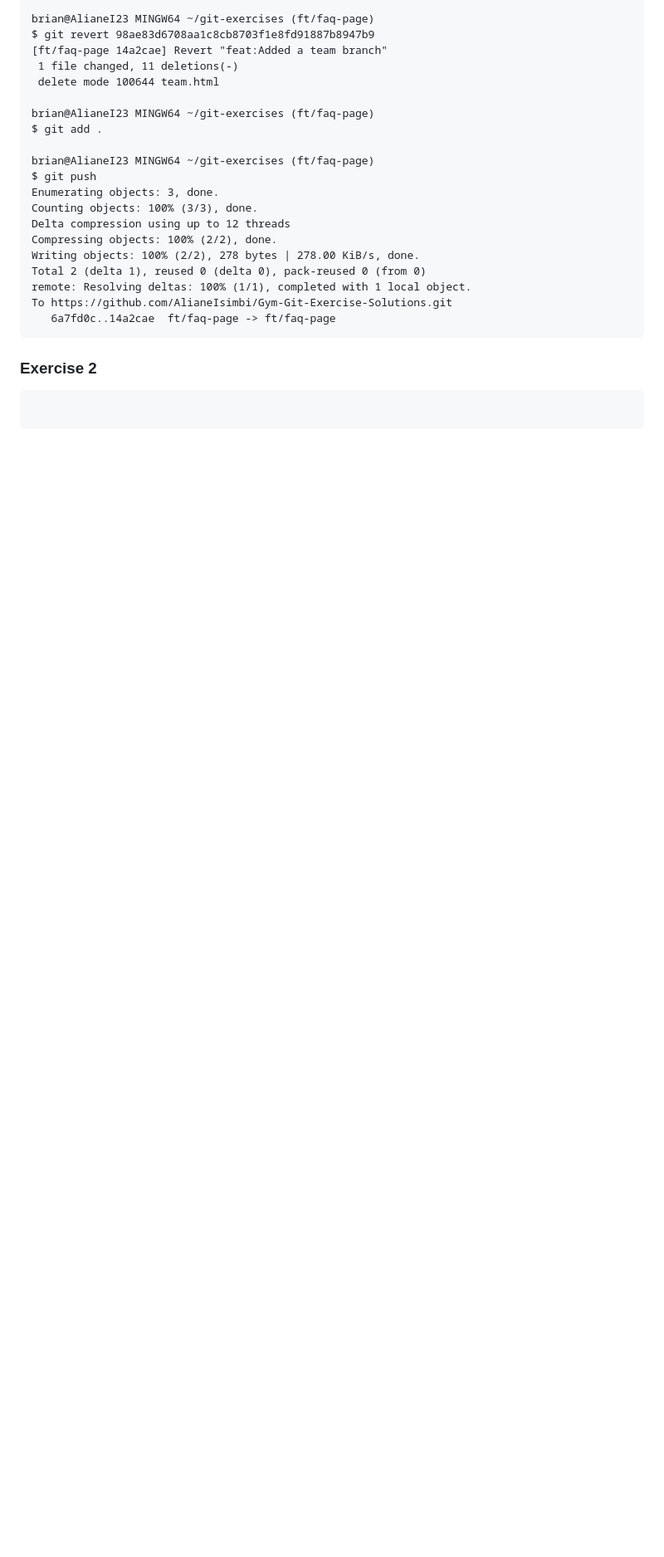
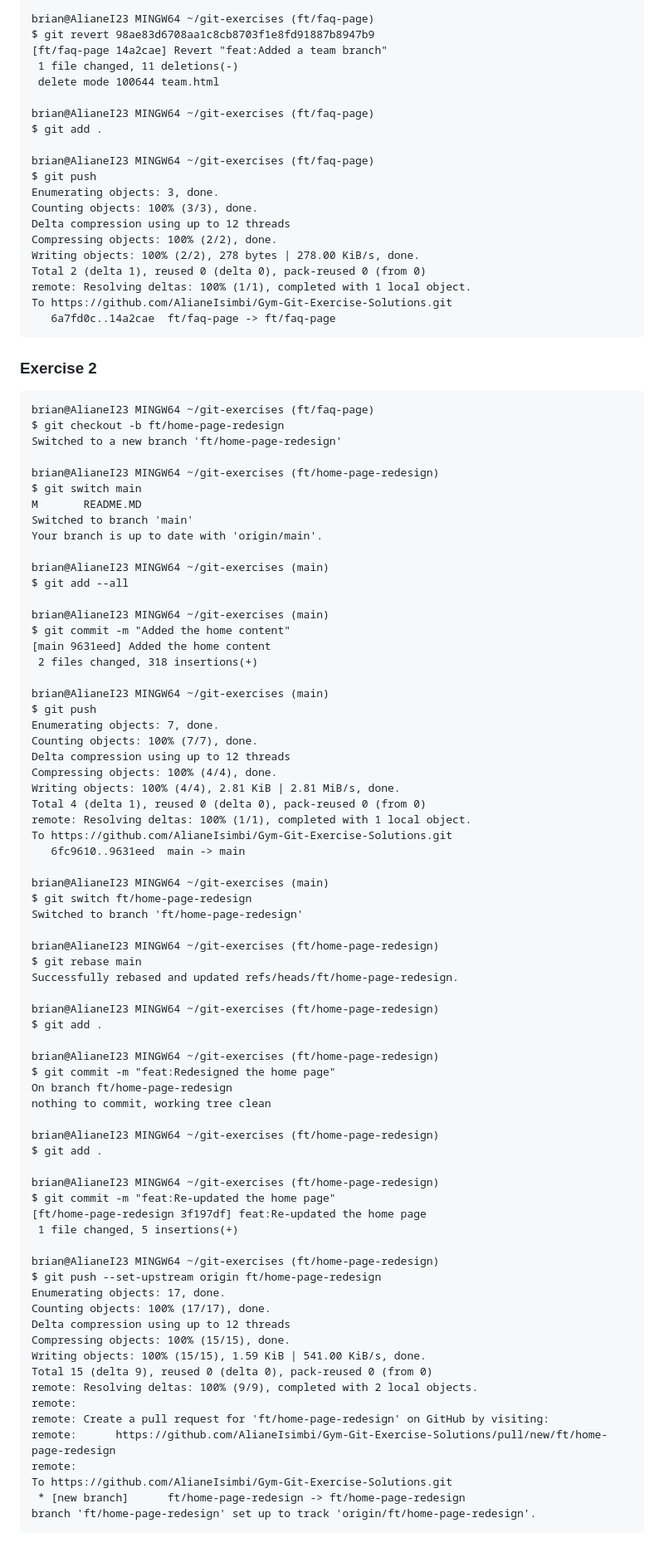
Before and after one commit to AlianeIsimbi/Gym-Git-Exercise-Solutions, a Markdown page: README.MD, the part around the change. Shown at 83% size. Rendered like a GitHub page; blank space fills up the shorter version.

````diff
--- a/README.MD
+++ b/README.MD
@@ -386,5 +386,74 @@ To https://github.com/AlianeIsimbi/Gym-Git-Exercise-Solutions.git
 ```
 ### Exercise 2
 ```
+brian@AlianeI23 MINGW64 ~/git-exercises (ft/faq-page)
+$ git checkout -b ft/home-page-redesign
+Switched to a new branch 'ft/home-page-redesign'
 
+brian@AlianeI23 MINGW64 ~/git-exercises (ft/home-page-redesign)
+$ git switch main
+M       README.MD
+Switched to branch 'main'
+Your branch is up to date with 'origin/main'.
+
+brian@AlianeI23 MINGW64 ~/git-exercises (main)
+$ git add --all
+
+brian@AlianeI23 MINGW64 ~/git-exercises (main)
+$ git commit -m "Added the home content"
+[main 9631eed] Added the home content
+ 2 files changed, 318 insertions(+)
+
+brian@AlianeI23 MINGW64 ~/git-exercises (main)
+$ git push
+Enumerating objects: 7, done.
+Counting objects: 100% (7/7), done.
+Delta compression using up to 12 threads
+Compressing objects: 100% (4/4), done.
+Writing objects: 100% (4/4), 2.81 KiB | 2.81 MiB/s, done.
+Total 4 (delta 1), reused 0 (delta 0), pack-reused 0 (from 0)
+remote: Resolving deltas: 100% (1/1), completed with 1 local object.
+To https://github.com/AlianeIsimbi/Gym-Git-Exercise-Solutions.git
+   6fc9610..9631eed  main -> main
+
+brian@AlianeI23 MINGW64 ~/git-exercises (main)
+$ git switch ft/home-page-redesign
+Switched to branch 'ft/home-page-redesign'
+
+brian@AlianeI23 MINGW64 ~/git-exercises (ft/home-page-redesign)
+$ git rebase main
+Successfully rebased and updated refs/heads/ft/home-page-redesign.
+
+brian@AlianeI23 MINGW64 ~/git-exercises (ft/home-page-redesign)
+$ git add .
+
+brian@AlianeI23 MINGW64 ~/git-exercises (ft/home-page-redesign)
+$ git commit -m "feat:Redesigned the home page"
+On branch ft/home-page-redesign
+nothing to commit, working tree clean
+
+brian@AlianeI23 MINGW64 ~/git-exercises (ft/home-page-redesign)
+$ git add .
+
+brian@AlianeI23 MINGW64 ~/git-exercises (ft/home-page-redesign)
+$ git commit -m "feat:Re-updated the home page"
+[ft/home-page-redesign 3f197df] feat:Re-updated the home page
+ 1 file changed, 5 insertions(+)
+
+brian@AlianeI23 MINGW64 ~/git-exercises (ft/home-page-redesign)
+$ git push --set-upstream origin ft/home-page-redesign
+Enumerating objects: 17, done.
+Counting objects: 100% (17/17), done.
+Delta compression using up to 12 threads
+Compressing objects: 100% (15/15), done.
+Writing objects: 100% (15/15), 1.59 KiB | 541.00 KiB/s, done.
+Total 15 (delta 9), reused 0 (delta 0), pack-reused 0 (from 0)
+remote: Resolving deltas: 100% (9/9), completed with 2 local objects.
+remote:
+remote: Create a pull request for 'ft/home-page-redesign' on GitHub by visiting:
+remote:      https://github.com/AlianeIsimbi/Gym-Git-Exercise-Solutions/pull/new/ft/home-page-redesign
+remote:
+To https://github.com/AlianeIsimbi/Gym-Git-Exercise-Solutions.git
+ * [new branch]      ft/home-page-redesign -> ft/home-page-redesign
+branch 'ft/home-page-redesign' set up to track 'origin/ft/home-page-redesign'.
 ```
````
